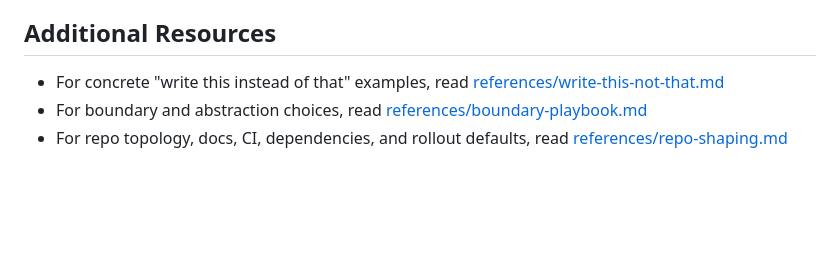
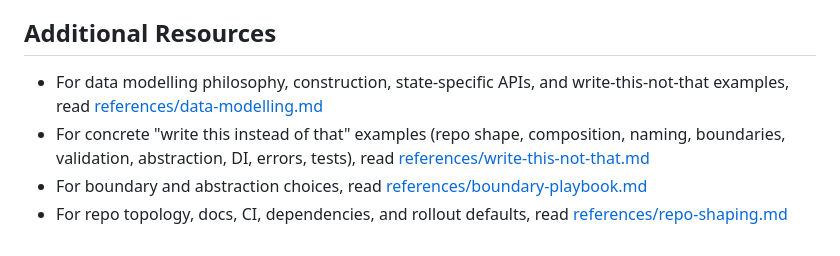
Before and after one commit to Michael-F-Bryan/skills, a Markdown page: skills/code-like-michael/SKILL.md, the part around one of its changes. Rendered like a GitHub page; blank space fills up the shorter version.

```diff
--- a/skills/code-like-michael/SKILL.md
+++ b/skills/code-like-michael/SKILL.md
@@ -242,6 +261,7 @@ Before returning code, check:
 
 ## Additional Resources
 
-- For concrete "write this instead of that" examples, read [references/write-this-not-that.md](references/write-this-not-that.md)
+- For data modelling philosophy, construction, state-specific APIs, and write-this-not-that examples, read [references/data-modelling.md](references/data-modelling.md)
+- For concrete "write this instead of that" examples (repo shape, composition, naming, boundaries, validation, abstraction, DI, errors, tests), read [references/write-this-not-that.md](references/write-this-not-that.md)
 - For boundary and abstraction choices, read [references/boundary-playbook.md](references/boundary-playbook.md)
 - For repo topology, docs, CI, dependencies, and rollout defaults, read [references/repo-shaping.md](references/repo-shaping.md)
```
Also changed, not shown: other parts of skills/code-like-michael/SKILL.md (+30 -11 lines), 1 other file.
